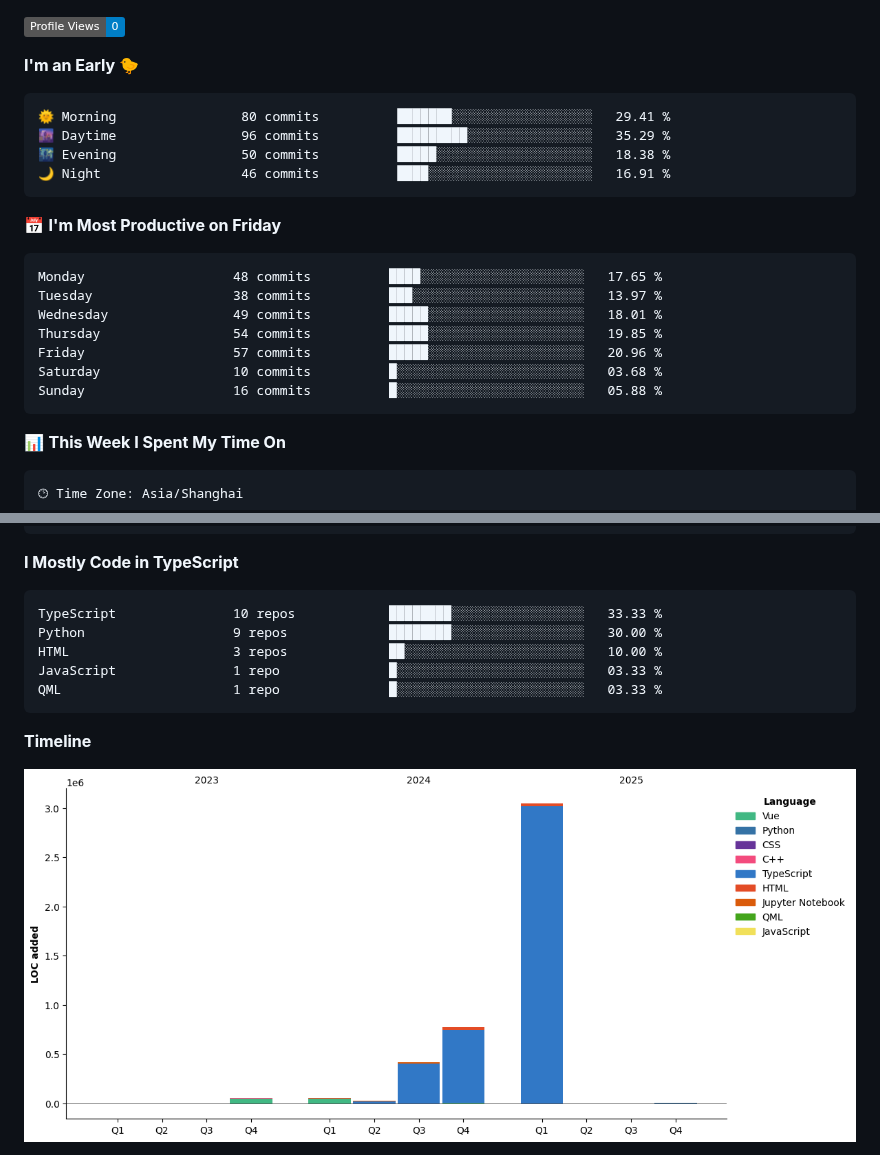
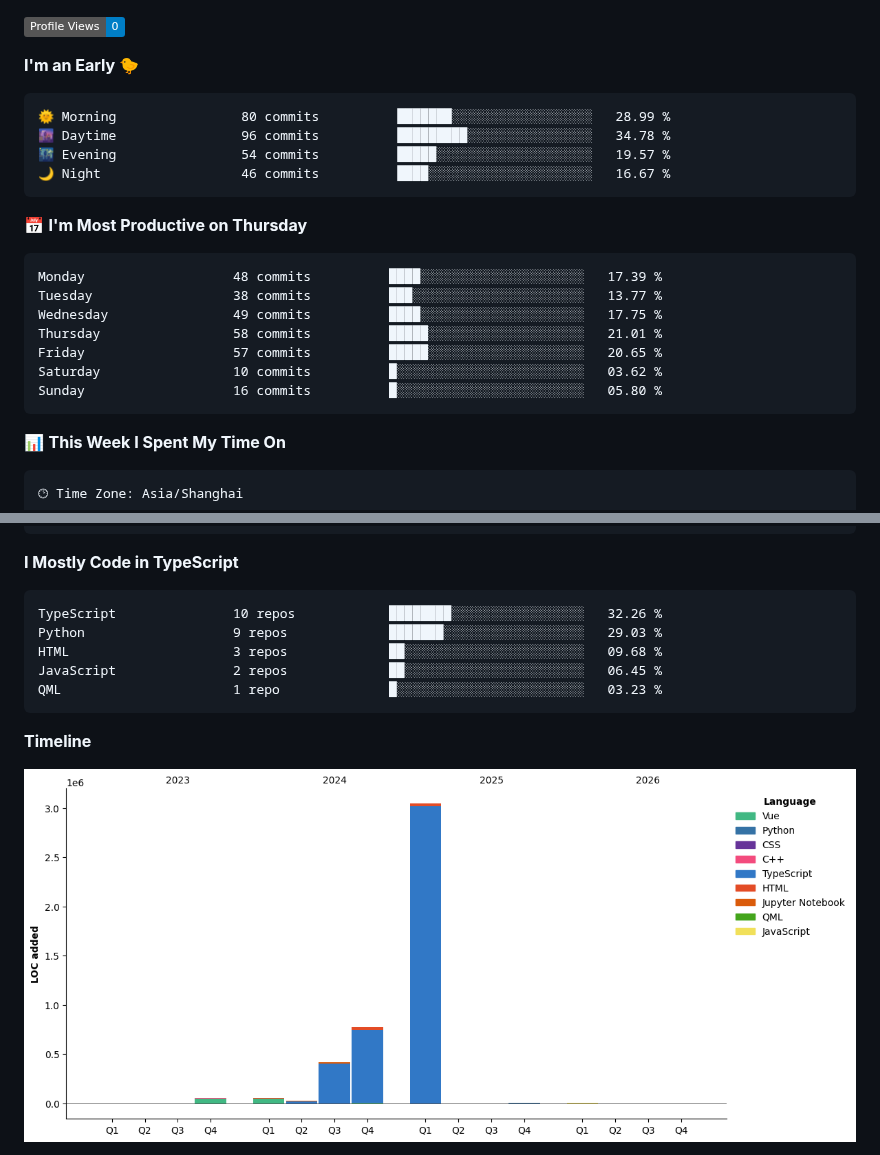
Before and after one commit to BerlinWong/BerlinWong, a Markdown page: README.md, 2 parts joined by grey strips. Drawn GitHub-style; pictures changed too: assets/bar_graph.png; badges without logos.

Commit message:
Updated with Dev Metrics

````diff
--- a/README.md
+++ b/README.md
@@ -55,21 +55,21 @@
 **I'm an Early 🐤**
 
 ```text
-🌞 Morning                80 commits          ███████░░░░░░░░░░░░░░░░░░   29.41 %
-🌆 Daytime                96 commits          █████████░░░░░░░░░░░░░░░░   35.29 %
-🌃 Evening                50 commits          █████░░░░░░░░░░░░░░░░░░░░   18.38 %
-🌙 Night                  46 commits          ████░░░░░░░░░░░░░░░░░░░░░   16.91 %
+🌞 Morning                80 commits          ███████░░░░░░░░░░░░░░░░░░   28.99 %
+🌆 Daytime                96 commits          █████████░░░░░░░░░░░░░░░░   34.78 %
+🌃 Evening                54 commits          █████░░░░░░░░░░░░░░░░░░░░   19.57 %
+🌙 Night                  46 commits          ████░░░░░░░░░░░░░░░░░░░░░   16.67 %
 ```
-📅 **I'm Most Productive on Friday**
+📅 **I'm Most Productive on Thursday**
 
 ```text
-Monday                   48 commits          ████░░░░░░░░░░░░░░░░░░░░░   17.65 %
-Tuesday                  38 commits          ███░░░░░░░░░░░░░░░░░░░░░░   13.97 %
-Wednesday                49 commits          █████░░░░░░░░░░░░░░░░░░░░   18.01 %
-Thursday                 54 commits          █████░░░░░░░░░░░░░░░░░░░░   19.85 %
-Friday                   57 commits          █████░░░░░░░░░░░░░░░░░░░░   20.96 %
-Saturday                 10 commits          █░░░░░░░░░░░░░░░░░░░░░░░░   03.68 %
-Sunday                   16 commits          █░░░░░░░░░░░░░░░░░░░░░░░░   05.88 %
+Monday                   48 commits          ████░░░░░░░░░░░░░░░░░░░░░   17.39 %
+Tuesday                  38 commits          ███░░░░░░░░░░░░░░░░░░░░░░   13.77 %
+Wednesday                49 commits          ████░░░░░░░░░░░░░░░░░░░░░   17.75 %
+Thursday                 58 commits          █████░░░░░░░░░░░░░░░░░░░░   21.01 %
+Friday                   57 commits          █████░░░░░░░░░░░░░░░░░░░░   20.65 %
+Saturday                 10 commits          █░░░░░░░░░░░░░░░░░░░░░░░░   03.62 %
+Sunday                   16 commits          █░░░░░░░░░░░░░░░░░░░░░░░░   05.80 %
 ```
 
 
@@ -92,11 +92,11 @@ Mac                      1 hr 50 mins        ███████████
 **I Mostly Code in TypeScript**
 
 ```text
-TypeScript               10 repos            ████████░░░░░░░░░░░░░░░░░   33.33 %
-Python                   9 repos             ████████░░░░░░░░░░░░░░░░░   30.00 %
-HTML                     3 repos             ██░░░░░░░░░░░░░░░░░░░░░░░   10.00 %
-JavaScript               1 repo              █░░░░░░░░░░░░░░░░░░░░░░░░   03.33 %
-QML                      1 repo              █░░░░░░░░░░░░░░░░░░░░░░░░   03.33 %
+TypeScript               10 repos            ████████░░░░░░░░░░░░░░░░░   32.26 %
+Python                   9 repos             ███████░░░░░░░░░░░░░░░░░░   29.03 %
+HTML                     3 repos             ██░░░░░░░░░░░░░░░░░░░░░░░   09.68 %
+JavaScript               2 repos             ██░░░░░░░░░░░░░░░░░░░░░░░   06.45 %
+QML                      1 repo              █░░░░░░░░░░░░░░░░░░░░░░░░   03.23 %
 ```
 
 
````
Also changed, not shown: other parts of README.md (+2 -2 lines).
